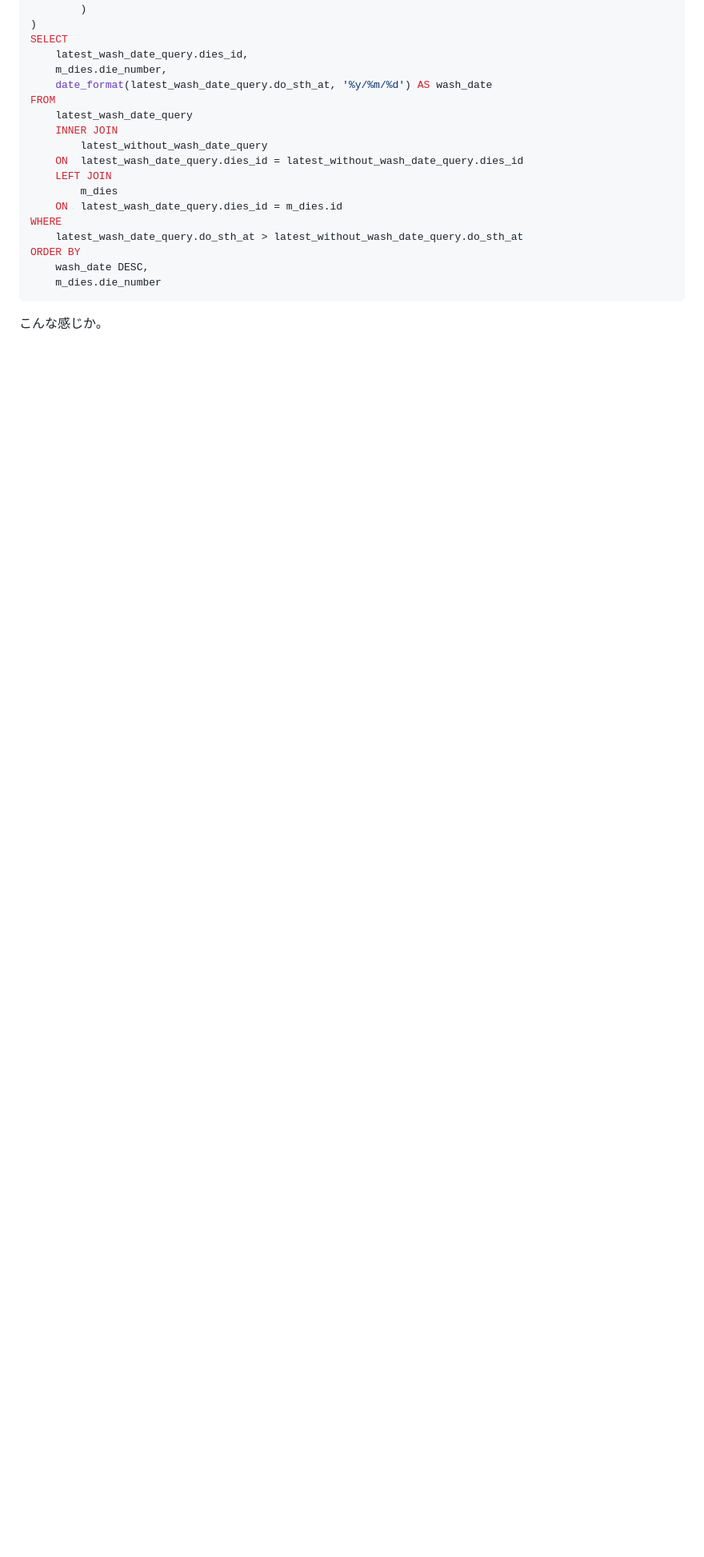
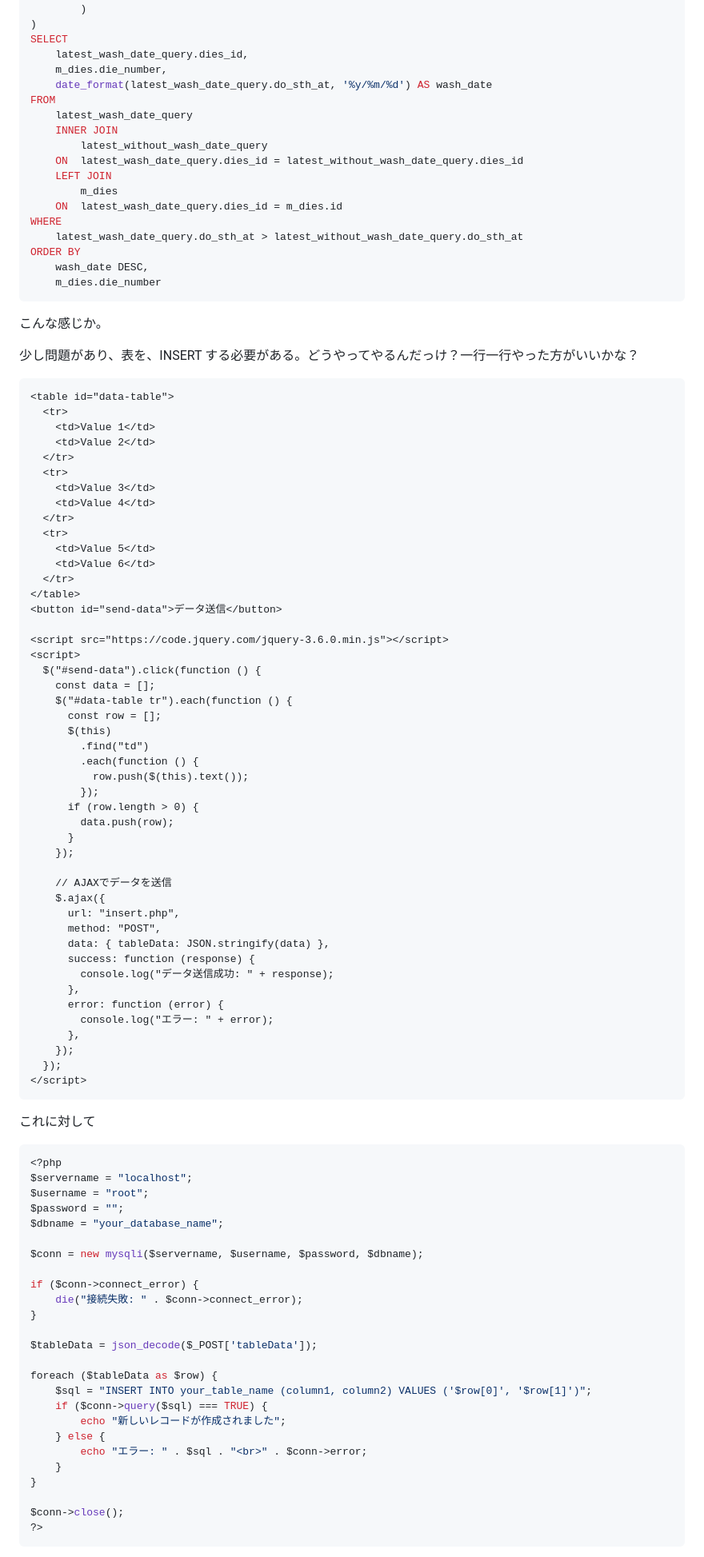
Before and after one commit to OdaSeiji/ex0.20, a Markdown page: documents/memo.md, the part around one of its changes. Shown at 80% size. GitHub-like rendering; blank space fills up the shorter version.

````diff
--- a/documents/memo.md
+++ b/documents/memo.md
@@ -605,3 +605,85 @@ ORDER BY
 ```
 
 こんな感じか。
+
+少し問題があり、表を、INSERT する必要がある。どうやってやるんだっけ？一行一行やった方がいいかな？
+
+```html
+<table id="data-table">
+  <tr>
+    <td>Value 1</td>
+    <td>Value 2</td>
+  </tr>
+  <tr>
+    <td>Value 3</td>
+    <td>Value 4</td>
+  </tr>
+  <tr>
+    <td>Value 5</td>
+    <td>Value 6</td>
+  </tr>
+</table>
+<button id="send-data">データ送信</button>
+
+<script src="https://code.jquery.com/jquery-3.6.0.min.js"></script>
+<script>
+  $("#send-data").click(function () {
+    const data = [];
+    $("#data-table tr").each(function () {
+      const row = [];
+      $(this)
+        .find("td")
+        .each(function () {
+          row.push($(this).text());
+        });
+      if (row.length > 0) {
+        data.push(row);
+      }
+    });
+
+    // AJAXでデータを送信
+    $.ajax({
+      url: "insert.php",
+      method: "POST",
+      data: { tableData: JSON.stringify(data) },
+      success: function (response) {
+        console.log("データ送信成功: " + response);
+      },
+      error: function (error) {
+        console.log("エラー: " + error);
+      },
+    });
+  });
+</script>
+```
+
+これに対して
+
+```php
+<?php
+$servername = "localhost";
+$username = "root";
+$password = "";
+$dbname = "your_database_name";
+
+$conn = new mysqli($servername, $username, $password, $dbname);
+
+if ($conn->connect_error) {
+    die("接続失敗: " . $conn->connect_error);
+}
+
+$tableData = json_decode($_POST['tableData']);
+
+foreach ($tableData as $row) {
+    $sql = "INSERT INTO your_table_name (column1, column2) VALUES ('$row[0]', '$row[1]')";
+    if ($conn->query($sql) === TRUE) {
+        echo "新しいレコードが作成されました";
+    } else {
+        echo "エラー: " . $sql . "<br>" . $conn->error;
+    }
+}
+
+$conn->close();
+?>
+```
+
````
Also changed, not shown: other parts of documents/memo.md (+25 -0 lines), img/right_arrrow-03.png (added), img/rihgt_arrow-13.png (added), 4 other files.
